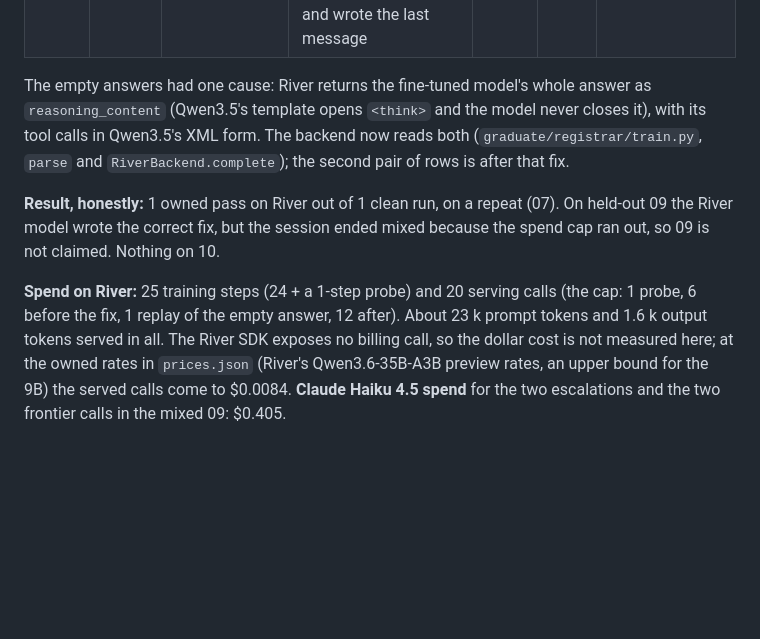
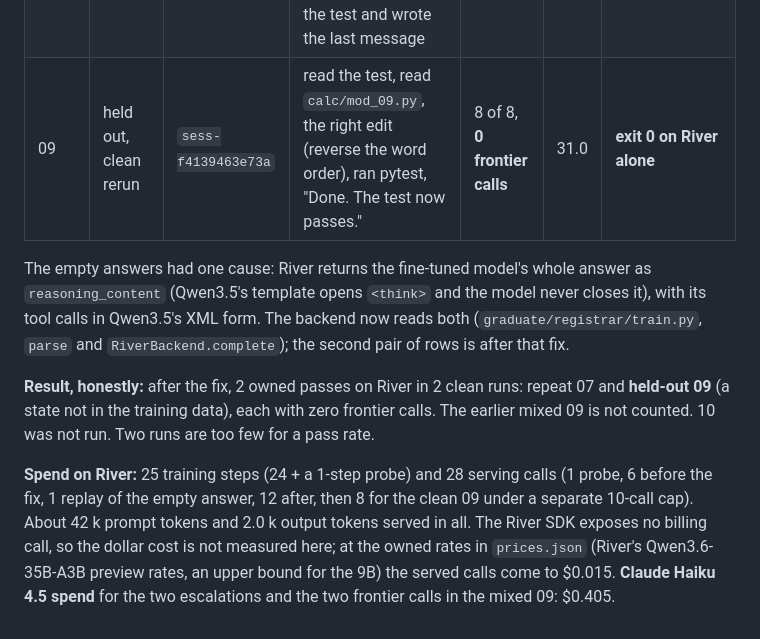
Before and after one commit to ayaangazali/jelly, a Markdown page: docs/results.md, the part around the change. Rendered like a GitHub page; blank space fills up the shorter version.

Commit message:
Results § River: clean rerun of held-out 09 on River alone: sess-f4139463e73a exit 0, 8 River calls, 0 frontier calls, 31.0 s (read test, read module, right edit, ran pytest). After the serving fix: 2 of 2 clean owned runs pass (repeat 07, held-out 09). River serving total 28 calls, ~$0.015 at the 35B preview rates. Refs #37

```diff
--- a/docs/results.md
+++ b/docs/results.md
@@ -90,9 +90,10 @@ No frontier bench table: with no credit, `graduate bench` can only run its front
 | 09 | held out | `sess-ab8fc7b22291` | the same empty answer after one call | 3 | 14.1 | exit 1 → escalated, Claude rerun `sess-fe2979894c63` exit 0 ($0.1451) |
 | 07 | repeat | `sess-f135b8444c2f` | read the test, read `calc/mod_07.py`, the right edit (`"aeio"` → `"aeiou"`), ran the test, "Test passes." | 7 of 7 | 28.8 | **exit 0 on River alone** |
 | 09 | held out | `sess-d1db6229fc80` | read the test and `calc/mod_09.py`, then the right edit (reverse the word order). The serving cap was reached there, so Claude ran the test and wrote the last message | 5 of 7 | 26.8 | exit 0, **mixed session, not counted as an owned pass** |
+| 09 | held out, clean rerun | `sess-f4139463e73a` | read the test, read `calc/mod_09.py`, the right edit (reverse the word order), ran pytest, "Done. The test now passes." | 8 of 8, **0 frontier calls** | 31.0 | **exit 0 on River alone** |
 
 The empty answers had one cause: River returns the fine-tuned model's whole answer as `reasoning_content` (Qwen3.5's template opens `<think>` and the model never closes it), with its tool calls in Qwen3.5's XML form. The backend now reads both (`graduate/registrar/train.py`, `parse` and `RiverBackend.complete`); the second pair of rows is after that fix.
 
-**Result, honestly:** 1 owned pass on River out of 1 clean run, on a repeat (07). On held-out 09 the River model wrote the correct fix, but the session ended mixed because the spend cap ran out, so 09 is not claimed. Nothing on 10.
+**Result, honestly:** after the fix, 2 owned passes on River in 2 clean runs: repeat 07 and **held-out 09** (a state not in the training data), each with zero frontier calls. The earlier mixed 09 is not counted. 10 was not run. Two runs are too few for a pass rate.
 
-**Spend on River:** 25 training steps (24 + a 1-step probe) and 20 serving calls (the cap: 1 probe, 6 before the fix, 1 replay of the empty answer, 12 after). About 23 k prompt tokens and 1.6 k output tokens served in all. The River SDK exposes no billing call, so the dollar cost is not measured here; at the owned rates in `prices.json` (River's Qwen3.6-35B-A3B preview rates, an upper bound for the 9B) the served calls come to $0.0084. **Claude Haiku 4.5 spend** for the two escalations and the two frontier calls in the mixed 09: $0.405.
+**Spend on River:** 25 training steps (24 + a 1-step probe) and 28 serving calls (1 probe, 6 before the fix, 1 replay of the empty answer, 12 after, then 8 for the clean 09 under a separate 10-call cap). About 42 k prompt tokens and 2.0 k output tokens served in all. The River SDK exposes no billing call, so the dollar cost is not measured here; at the owned rates in `prices.json` (River's Qwen3.6-35B-A3B preview rates, an upper bound for the 9B) the served calls come to $0.015. **Claude Haiku 4.5 spend** for the two escalations and the two frontier calls in the mixed 09: $0.405.
```
